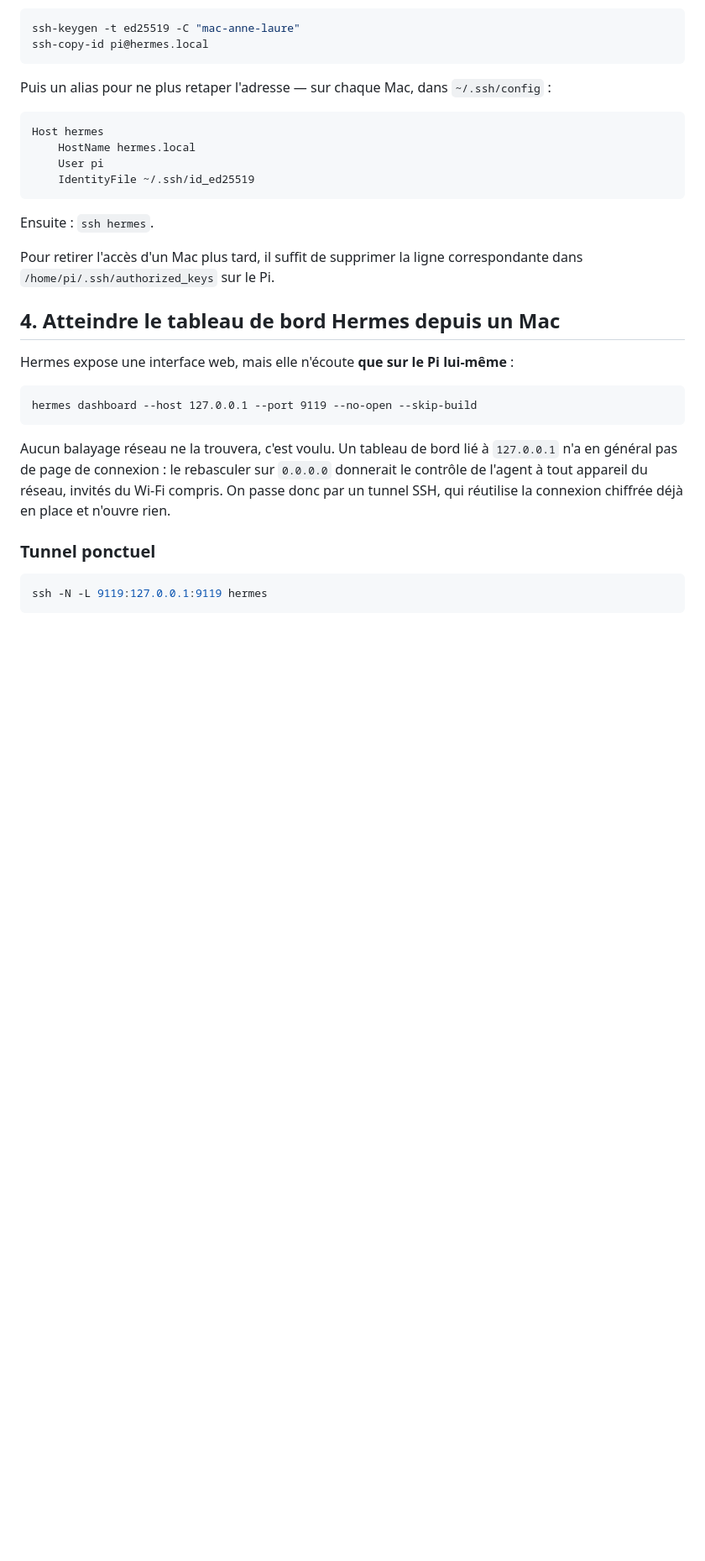
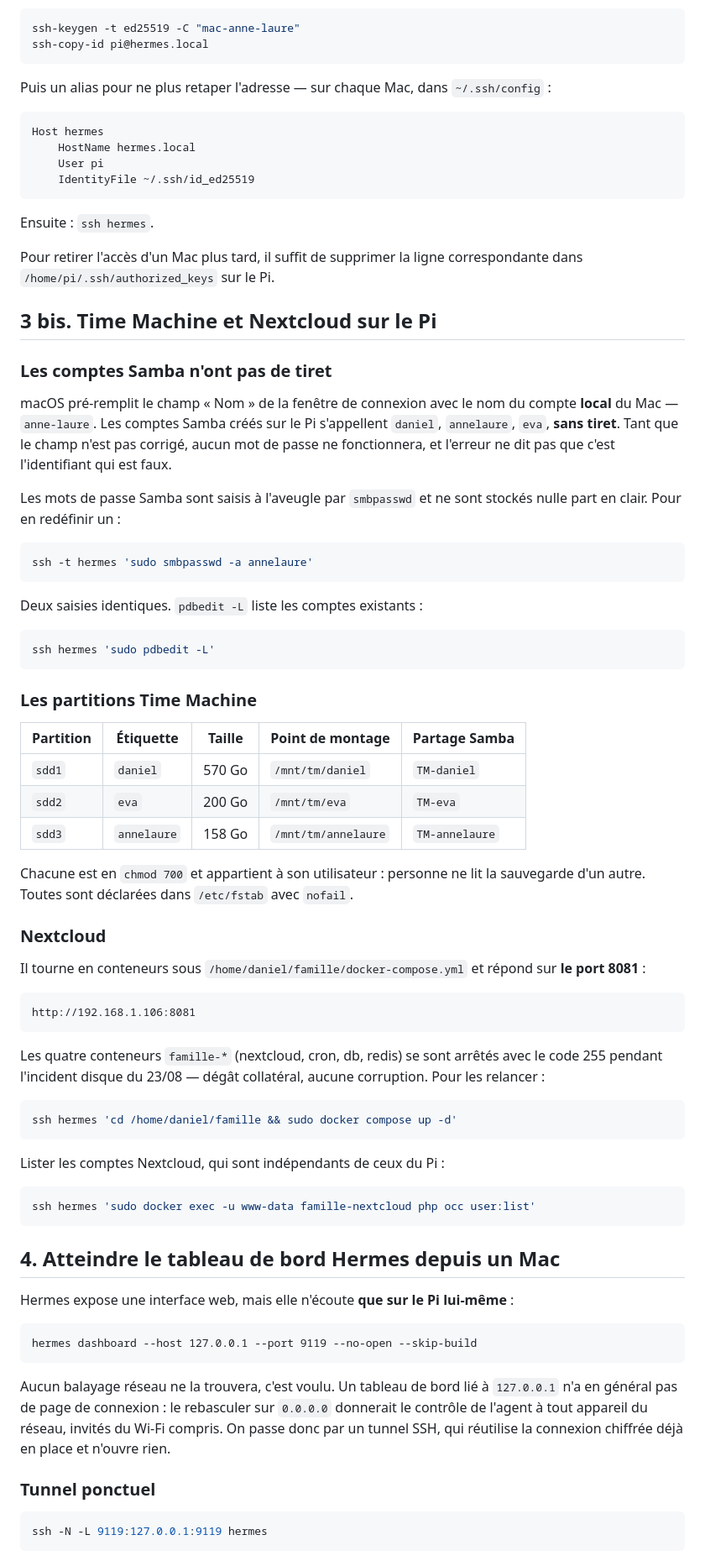
Before and after one commit to winnerchoicesa-droid/D, a Markdown page: docs/acces-pi-depuis-mac.md, the part around the change. Shown at 84% size. Drawn GitHub-style; blank space fills up the shorter version.

Commit message:
Document the Samba accounts, Time Machine layout and Nextcloud
The macOS connection dialog pre-fills the Mac's local account name
('anne-laure'), while the Samba accounts carry no hyphen ('annelaure'); the
resulting failure looks like a wrong password and cost two rounds today.
Records that, plus how to reset a Samba password and list the accounts.

Also captures the three Time Machine partitions with their labels, mount points
and shares, and Nextcloud: port 8081, the compose file, why the famille-*
containers exited 255 during the disk incident, and how to restart them.

Co-Authored-By: Claude Opus 5 <noreply@anthropic.com>
Claude-Session: https://claude.ai/code/session_01QjtcpsZSXZapdNuSbMnFTe

````diff
--- a/docs/acces-pi-depuis-mac.md
+++ b/docs/acces-pi-depuis-mac.md
@@ -214,6 +214,63 @@ Ensuite : `ssh hermes`.
 Pour retirer l'accès d'un Mac plus tard, il suffit de supprimer la ligne
 correspondante dans `/home/pi/.ssh/authorized_keys` sur le Pi.
 
+## 3 bis. Time Machine et Nextcloud sur le Pi
+
+### Les comptes Samba n'ont pas de tiret
+
+macOS pré-remplit le champ « Nom » de la fenêtre de connexion avec le nom du
+compte **local** du Mac — `anne-laure`. Les comptes Samba créés sur le Pi
+s'appellent `daniel`, `annelaure`, `eva`, **sans tiret**. Tant que le champ
+n'est pas corrigé, aucun mot de passe ne fonctionnera, et l'erreur ne dit pas
+que c'est l'identifiant qui est faux.
+
+Les mots de passe Samba sont saisis à l'aveugle par `smbpasswd` et ne sont
+stockés nulle part en clair. Pour en redéfinir un :
+
+```bash
+ssh -t hermes 'sudo smbpasswd -a annelaure'
+```
+
+Deux saisies identiques. `pdbedit -L` liste les comptes existants :
+
+```bash
+ssh hermes 'sudo pdbedit -L'
+```
+
+### Les partitions Time Machine
+
+| Partition | Étiquette | Taille | Point de montage | Partage Samba |
+|---|---|---|---|---|
+| `sdd1` | `daniel` | 570 Go | `/mnt/tm/daniel` | `TM-daniel` |
+| `sdd2` | `eva` | 200 Go | `/mnt/tm/eva` | `TM-eva` |
+| `sdd3` | `annelaure` | 158 Go | `/mnt/tm/annelaure` | `TM-annelaure` |
+
+Chacune est en `chmod 700` et appartient à son utilisateur : personne ne lit la
+sauvegarde d'un autre. Toutes sont déclarées dans `/etc/fstab` avec `nofail`.
+
+### Nextcloud
+
+Il tourne en conteneurs sous `/home/daniel/famille/docker-compose.yml` et
+répond sur **le port 8081** :
+
+```
+http://192.168.1.106:8081
+```
+
+Les quatre conteneurs `famille-*` (nextcloud, cron, db, redis) se sont arrêtés
+avec le code 255 pendant l'incident disque du 23/08 — dégât collatéral, aucune
+corruption. Pour les relancer :
+
+```bash
+ssh hermes 'cd /home/daniel/famille && sudo docker compose up -d'
+```
+
+Lister les comptes Nextcloud, qui sont indépendants de ceux du Pi :
+
+```bash
+ssh hermes 'sudo docker exec -u www-data famille-nextcloud php occ user:list'
+```
+
 ## 4. Atteindre le tableau de bord Hermes depuis un Mac
 
 Hermes expose une interface web, mais elle n'écoute **que sur le Pi lui-même** :
````
